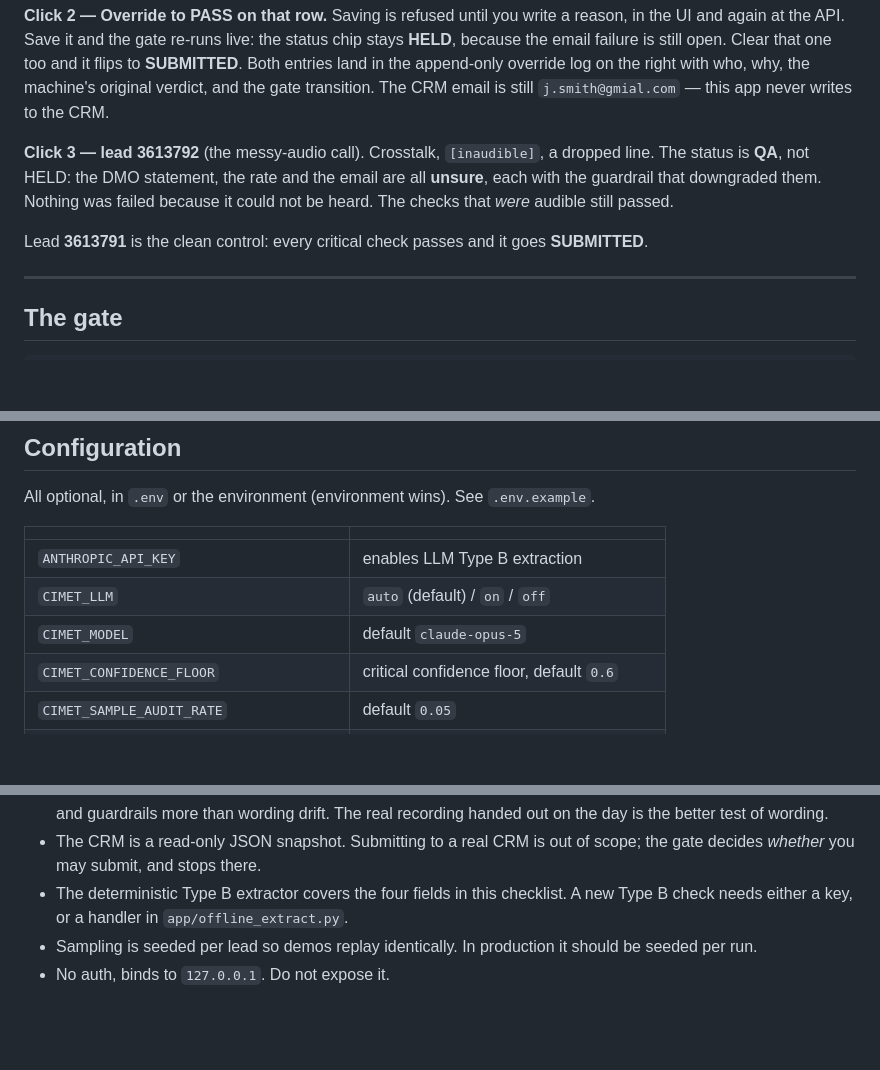
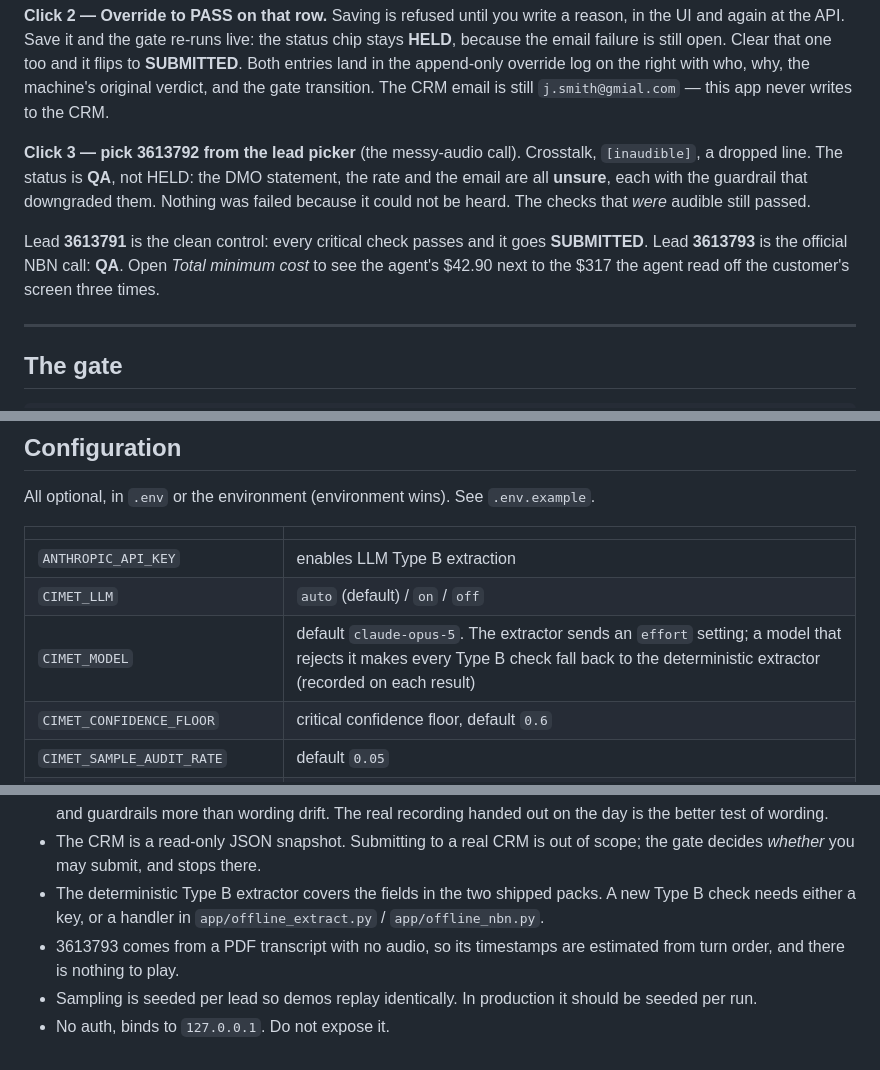
Before and after one commit to webneco/cimet-qa, a Markdown page: README.md, 3 parts joined by grey strips. GitHub-like rendering; blank space fills up the shorter version.

```diff
--- a/README.md
+++ b/README.md
@@ -64,14 +93,16 @@ log on the right with who, why, the machine's original verdict, and the gate
 transition. The CRM email is still `j.smith@gmial.com` — this app never writes to
 the CRM.
 
-**Click 3 — lead 3613792** (the messy-audio call).
+**Click 3 — pick 3613792 from the lead picker** (the messy-audio call).
 Crosstalk, `[inaudible]`, a dropped line. The status is **QA**, not HELD: the DMO
 statement, the rate and the email are all **unsure**, each with the guardrail that
 downgraded them. Nothing was failed because it could not be heard. The checks that
 *were* audible still passed.
 
 Lead **3613791** is the clean control: every critical check passes and it goes
-**SUBMITTED**.
+**SUBMITTED**. Lead **3613793** is the official NBN call: **QA**. Open *Total minimum
+cost* to see the agent's $42.90 next to the $317 the agent read off the customer's
+screen three times.
 
 ---
 
@@ -357,7 +390,7 @@ All optional, in `.env` or the environment (environment wins). See `.env.example
 |---|---|
 | `ANTHROPIC_API_KEY` | enables LLM Type B extraction |
 | `CIMET_LLM` | `auto` (default) / `on` / `off` |
-| `CIMET_MODEL` | default `claude-opus-5` |
+| `CIMET_MODEL` | default `claude-opus-5`. The extractor sends an `effort` setting; a model that rejects it makes every Type B check fall back to the deterministic extractor (recorded on each result) |
 | `CIMET_CONFIDENCE_FLOOR` | critical confidence floor, default `0.6` |
 | `CIMET_SAMPLE_AUDIT_RATE` | default `0.05` |
 | `CIMET_PORT` | default `8787` |
@@ -383,8 +416,11 @@ Deliberate, given the scope:
   recording handed out on the day is the better test of wording.
 - The CRM is a read-only JSON snapshot. Submitting to a real CRM is out of scope;
   the gate decides *whether* you may submit, and stops there.
-- The deterministic Type B extractor covers the four fields in this checklist. A new
-  Type B check needs either a key, or a handler in `app/offline_extract.py`.
+- The deterministic Type B extractor covers the fields in the two shipped packs. A new
+  Type B check needs either a key, or a handler in `app/offline_extract.py` /
+  `app/offline_nbn.py`.
+- 3613793 comes from a PDF transcript with no audio, so its timestamps are estimated
+  from turn order, and there is nothing to play.
 - Sampling is seeded per lead so demos replay identically. In production it should be
   seeded per run.
 - No auth, binds to `127.0.0.1`. Do not expose it.
```
Also changed, not shown: other parts of README.md (+42 -11 lines).
